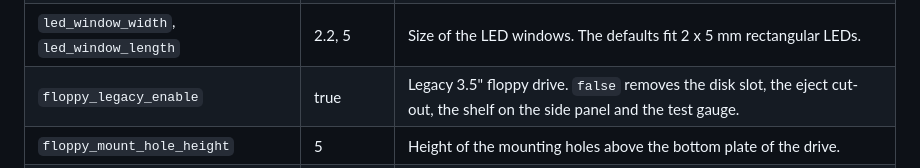
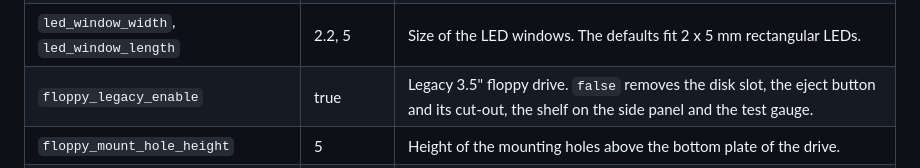
Before and after one commit to arnljot/rook_3k, a Markdown page: src/README.md, the part around the change. Drawn GitHub-style.

```diff
--- a/src/README.md
+++ b/src/README.md
@@ -43,7 +43,7 @@ Both scripts read `config.txt` in the repository root. To use another file, add
 | `button_reset` | front | `front`, `back` or `none`. `back` is planned. With no button in the front, the pocket and the switch plate are left out. |
 | `led_power_enable`, `led_drive_enable` | true, true | The power LED window and the drive LED window below it. |
 | `led_window_width`, `led_window_length` | 2.2, 5 | Size of the LED windows. The defaults fit 2 x 5 mm rectangular LEDs. |
-| `floppy_legacy_enable` | true | Legacy 3.5" floppy drive. `false` removes the disk slot, the eject cut-out, the shelf on the side panel and the test gauge. |
+| `floppy_legacy_enable` | true | Legacy 3.5" floppy drive. `false` removes the disk slot, the eject button and its cut-out, the shelf on the side panel and the test gauge. |
 | `floppy_mount_hole_height` | 5 | Height of the mounting holes above the bottom plate of the drive. |
 | `zorro_slot_1`, `zorro_slot_2` | open, open | Slot 1 is the lower one. `open` is an opening with a lip and a blanking cover, `closed` is solid panel, `custom` is solid panel with your own cut-outs, see below. |
 | `ssd_mount_enable` | false | Four ears on the inside of the left side panel for a 2.5" SSD, above the floppy shelf. The drive is screwed through the ears into its side holes with M3 x 6, so nothing shows on the outside. Mount it while the side panel is off the case. |
```
Also changed, not shown: CHANGELOG.md (+9 -0 lines), README.md (+5 -3 lines), out/rook3k_overview.png, 12 other files.
